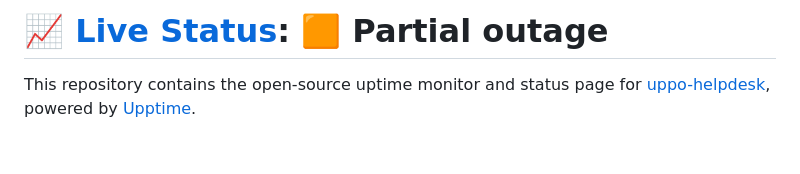
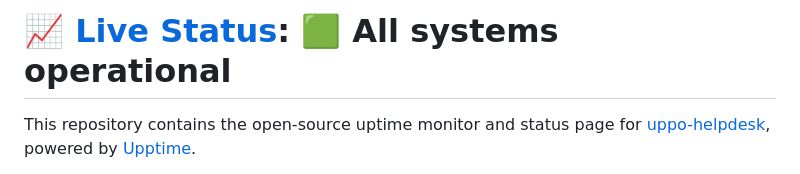
Before and after one commit to uppo-helpdesk/uppo-status, a Markdown page: README.md, the part around one of its changes. Rendered like a GitHub page; blank space fills up the shorter version.

Commit message:
:pencil: Update summary in README [skip ci] [upptime]

```diff
--- a/README.md
+++ b/README.md
@@ -1,4 +1,4 @@
-# [📈 Live Status](https://uppo-helpdesk.github.io/uppo-status): <!--live status--> **🟧 Partial outage**
+# [📈 Live Status](https://uppo-helpdesk.github.io/uppo-status): <!--live status--> **🟩 All systems operational**
 
 This repository contains the open-source uptime monitor and status page for [uppo-helpdesk](https://uppo-helpdesk.github.io/uppo-status), powered by [Upptime](https://github.com/upptime/upptime).
 
```
Also changed, not shown: other parts of README.md (+2 -2 lines).
